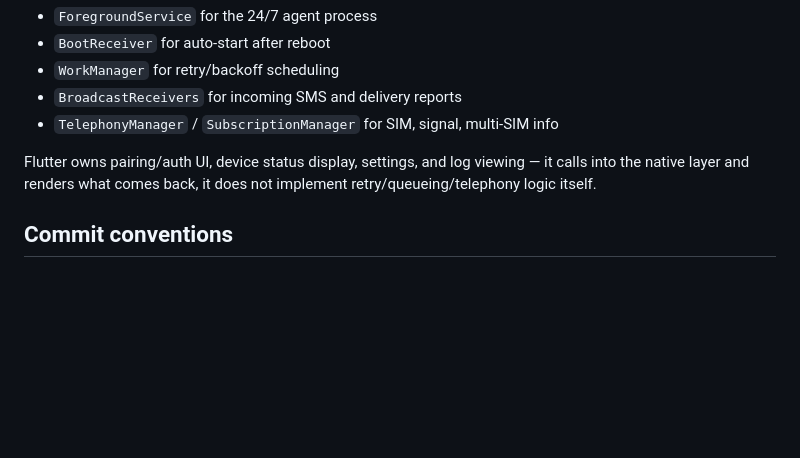
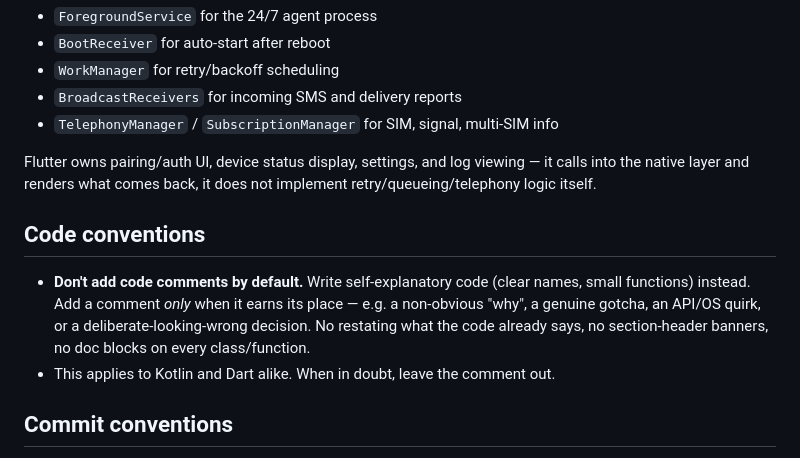
Before and after one commit to cbagajurel/luno, a Markdown page: CLAUDE.md, the part around the change. GitHub-like rendering; blank space fills up the shorter version.

Commit message:
docs: add minimal-comments code convention

```diff
--- a/CLAUDE.md
+++ b/CLAUDE.md
@@ -76,6 +76,15 @@ Flutter owns pairing/auth UI, device status display, settings, and log
 viewing — it calls into the native layer and renders what comes back, it
 does not implement retry/queueing/telephony logic itself.
 
+## Code conventions
+
+- **Don't add code comments by default.** Write self-explanatory code (clear
+  names, small functions) instead. Add a comment *only* when it earns its place —
+  e.g. a non-obvious "why", a genuine gotcha, an API/OS quirk, or a
+  deliberate-looking-wrong decision. No restating what the code already says, no
+  section-header banners, no doc blocks on every class/function.
+- This applies to Kotlin and Dart alike. When in doubt, leave the comment out.
+
 ## Commit conventions
 
 - **Never** add a `Co-Authored-By` trailer (no "Co-Authored-By: Claude" or any
```
